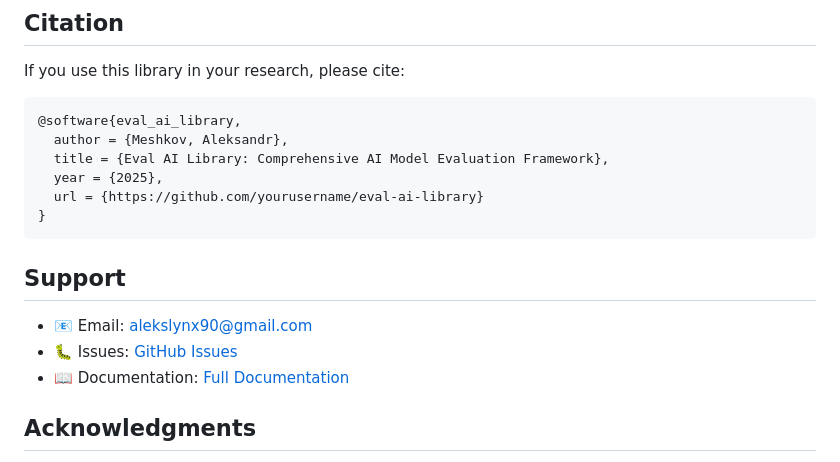
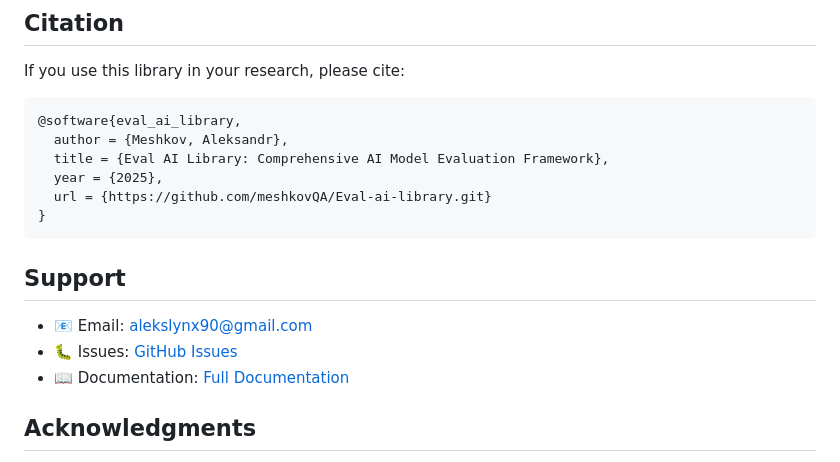
Before and after one commit to meshkovQA/Eval-ai-library, a Markdown page: README.md, the part around the change printed below. Drawn GitHub-style.

Commit message:
0.1.1 Changes in README

````diff
--- a/README.md
+++ b/README.md
@@ -501,7 +501,7 @@ If you use this library in your research, please cite:
   author = {Meshkov, Aleksandr},
   title = {Eval AI Library: Comprehensive AI Model Evaluation Framework},
   year = {2025},
-  url = {https://github.com/yourusername/eval-ai-library}
+  url = {https://github.com/meshkovQA/Eval-ai-library.git}
 }
 ```
 
````
Also changed, not shown: other parts of README.md (+3 -3 lines).
